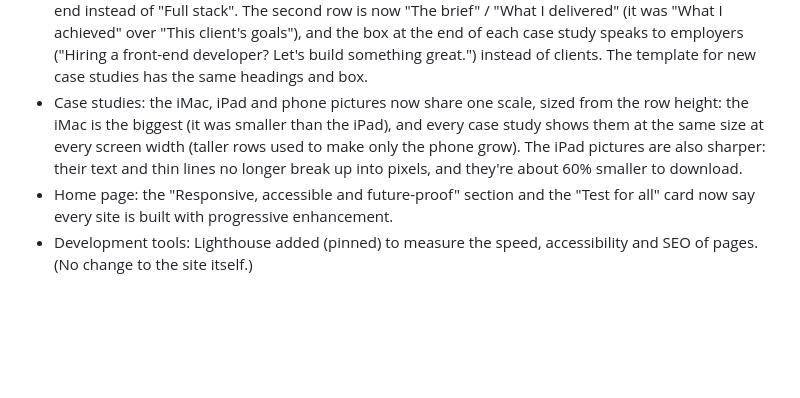
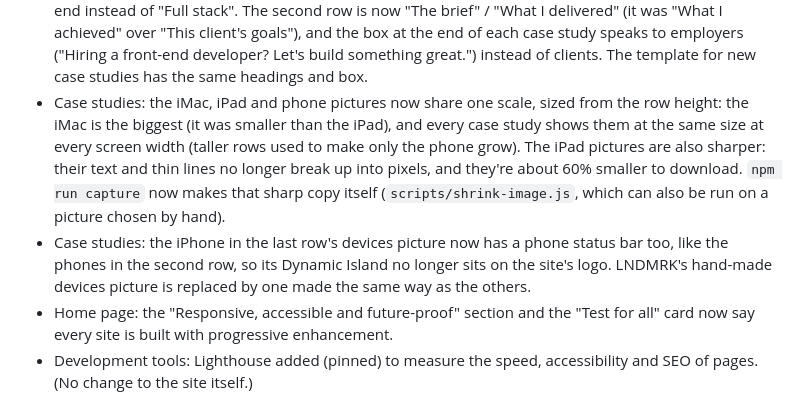
Before and after one commit to gemmagentles/portfolio-2026, a Markdown page: CHANGELOG.md, the part around the change. Rendered like a GitHub page; blank space fills up the shorter version.

```diff
--- a/CHANGELOG.md
+++ b/CHANGELOG.md
@@ -24,7 +24,11 @@ version number and date.
 - Case studies: the iMac, iPad and phone pictures now share one scale, sized from the row height: the iMac is the
   biggest (it was smaller than the iPad), and every case study shows them at the same size at every screen width
   (taller rows used to make only the phone grow). The iPad pictures are also sharper: their text and thin lines no
-  longer break up into pixels, and they're about 60% smaller to download.
+  longer break up into pixels, and they're about 60% smaller to download. `npm run capture` now makes that sharp
+  copy itself (`scripts/shrink-image.js`, which can also be run on a picture chosen by hand).
+- Case studies: the iPhone in the last row's devices picture now has a phone status bar too, like the phones in the
+  second row, so its Dynamic Island no longer sits on the site's logo. LNDMRK's hand-made devices picture is replaced
+  by one made the same way as the others.
 - Home page: the "Responsive, accessible and future-proof" section and the "Test for all" card now say every site is
   built with progressive enhancement.
 - Development tools: Lighthouse added (pinned) to measure the speed, accessibility and SEO of pages. (No change to
```
Also changed, not shown: CLAUDE.md (+20 -5 lines).
